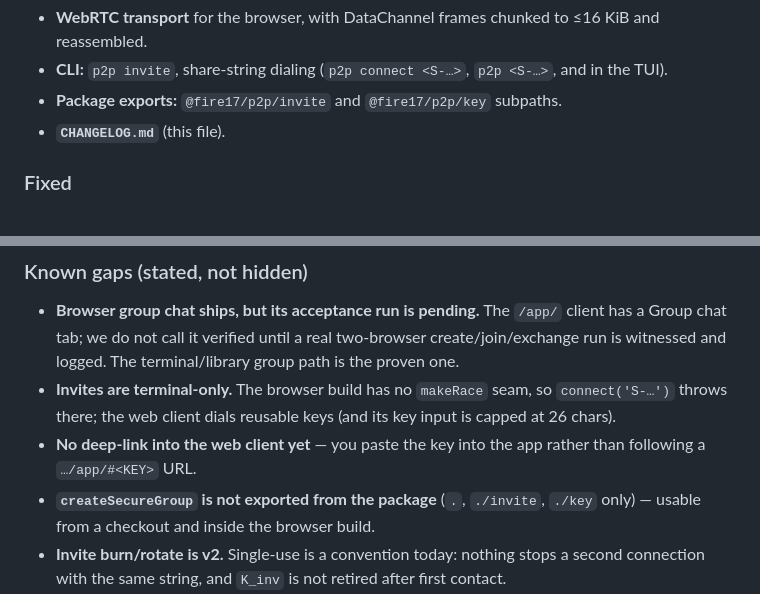
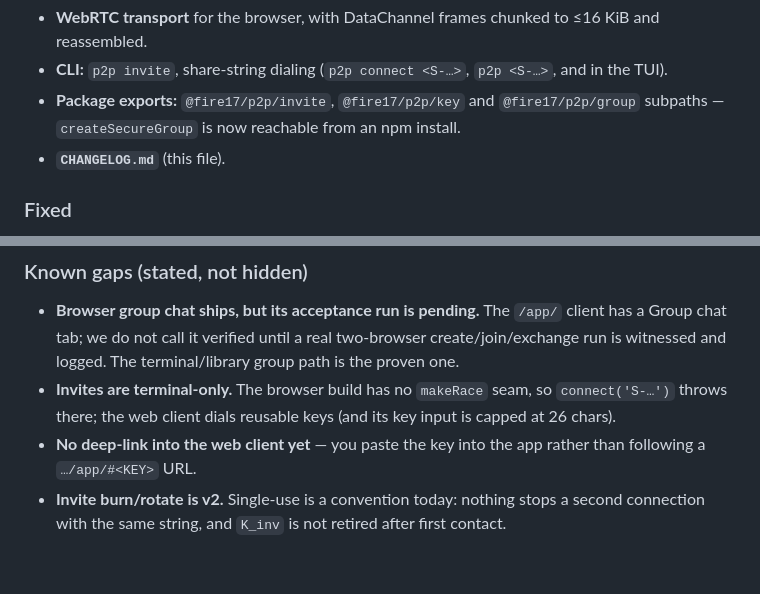
Before and after one commit to fire17/p2p, a Markdown page: CHANGELOG.md, 2 parts joined by grey strips. Rendered like a GitHub page; blank space fills up the shorter version.

Commit message:
docs: document secure groups via the @fire17/p2p/group export (team-lead lands the subpath at cut)
Per team-lead's call: package.json is the release single-writer's file, and the cut commit adds
"./group": "./src/group.js" alongside the 0.1.0-dev → 0.2.0 bump. So the README library section
now documents `import { createSecureGroup } from '@fire17/p2p/group'` and the "not exported"
known-gap comes out of the CHANGELOG (the exports bullet gains ./group).

HONEST COUPLING, STATED: that import DOES NOT RESOLVE at this commit — it resolves only once the
release commit lands the subpath. This is the one place the docs run ahead of the tree, and it is
deliberate, not an oversight. A verification command is in scratch/SHIP-GREEN-SWITCHES.md §4:
installing the package into a temp dir and importing @fire17/p2p/group must print
"OK createSecureGroup: function" — if it prints ERR_PACKAGE_PATH_NOT_EXPORTED at cut, either the
export is missing or these docs must be reverted. Do not ship the two out of step.

Web-client claims (pair / group / invite / deep-link) remain GATED at their witnessed state,
awaiting per-capability GREEN.

Co-Authored-By: Claude Opus 4.8 <noreply@anthropic.com>

```diff
--- a/CHANGELOG.md
+++ b/CHANGELOG.md
@@ -35,7 +35,8 @@ gaps are listed at the bottom rather than omitted.
   and the path that lets a browser reach a terminal.
 - **WebRTC transport** for the browser, with DataChannel frames chunked to ≤16 KiB and reassembled.
 - **CLI:** `p2p invite`, share-string dialing (`p2p connect <S-…>`, `p2p <S-…>`, and in the TUI).
-- **Package exports:** `@fire17/p2p/invite` and `@fire17/p2p/key` subpaths.
+- **Package exports:** `@fire17/p2p/invite`, `@fire17/p2p/key` and `@fire17/p2p/group` subpaths —
+  `createSecureGroup` is now reachable from an npm install.
 - **`CHANGELOG.md`** (this file).
 
 ### Fixed
@@ -67,8 +68,6 @@ gaps are listed at the bottom rather than omitted.
   throws there; the web client dials reusable keys (and its key input is capped at 26 chars).
 - **No deep-link into the web client yet** — you paste the key into the app rather than following a
   `…/app/#<KEY>` URL.
-- **`createSecureGroup` is not exported from the package** (`.`, `./invite`, `./key` only) — usable
-  from a checkout and inside the browser build.
 - **Invite burn/rotate is v2.** Single-use is a convention today: nothing stops a second connection
   with the same string, and `K_inv` is not retired after first contact.
 - **The peer you connect to still learns your IP.** Invites hide it from infrastructure and
```
Also changed, not shown: 1 other file.
